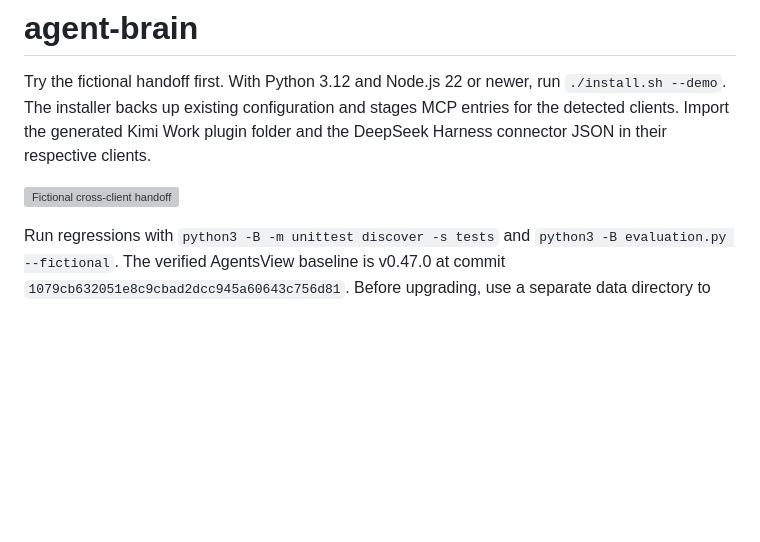
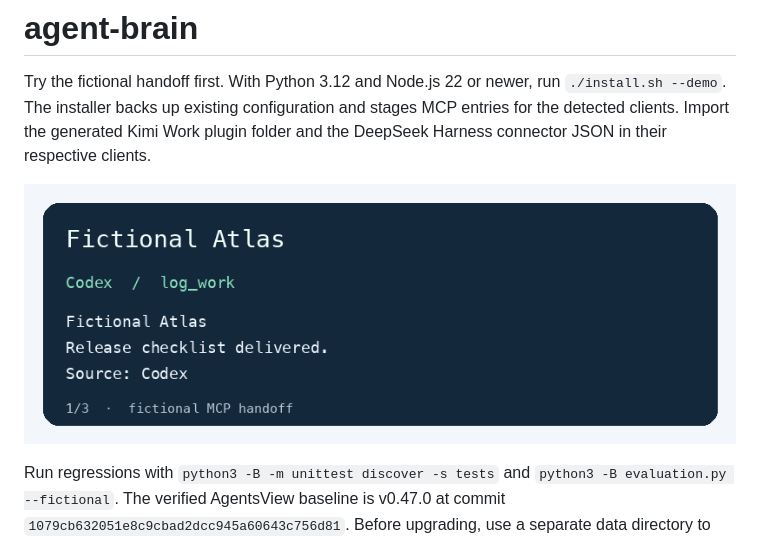
Before and after one commit to john-booen/agent-brain, a Markdown page: README.md, the part around the change. Rendered like a GitHub page; pictures changed too: examples/demo.gif (added); blank space fills up the shorter version; grey boxes are pictures that could not be loaded.

Commit message:
Illustrate the fictional Codex and Kimi handoff in both READMEs

```diff
--- a/README.md
+++ b/README.md
@@ -2,7 +2,7 @@
 
 Try the fictional handoff first. With Python 3.12 and Node.js 22 or newer, run `./install.sh --demo`. The installer backs up existing configuration and stages MCP entries for the detected clients. Import the generated Kimi Work plugin folder and the DeepSeek Harness connector JSON in their respective clients.
 
-![Fictional cross-client handoff](examples/demo.svg)
+![Fictional cross-client handoff](examples/demo.gif)
 
 Run regressions with `python3 -B -m unittest discover -s tests` and `python3 -B evaluation.py --fictional`. The verified AgentsView baseline is v0.47.0 at commit `1079cb632051e8c9cbad2dcc945a60643c756d81`. Before upgrading, use a separate data directory to ingest the same fictional sessions. Compare message identities, tool outputs, and evaluation results before switching your daily installation.
 
```
Also changed, not shown: README.zh-CN.md (+1 -1 lines), 1 other file.
